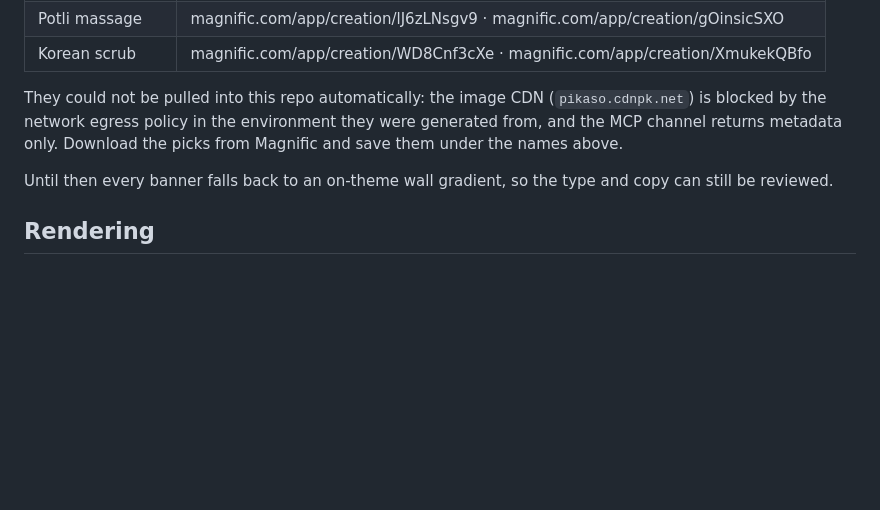
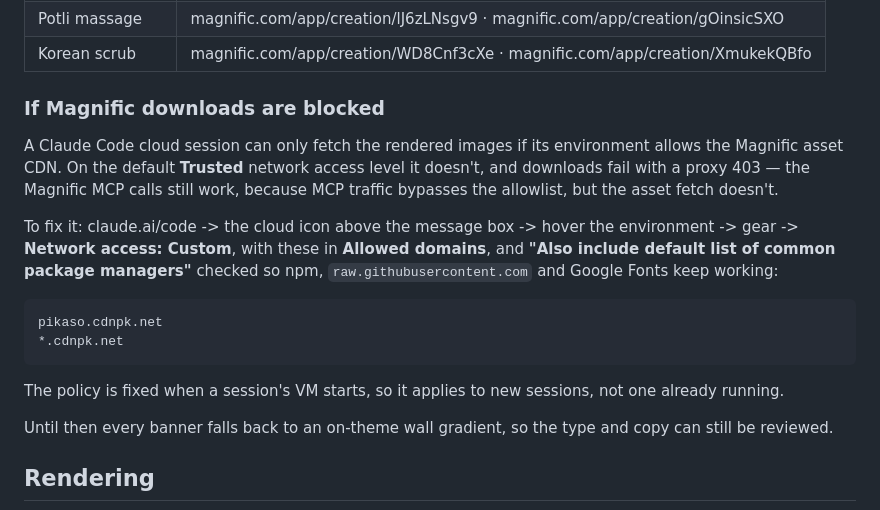
Before and after one commit to aasthasharma777/Spa2, a Markdown page: banners/README.md, the part around the change. Drawn GitHub-style; blank space fills up the shorter version.

Commit message:
Document the network allowlist needed to fetch Magnific renders
The Magnific MCP calls work on the default Trusted access level because
MCP traffic bypasses the environment allowlist, but the asset CDN fetch
does not — it fails with a proxy 403. Record the Custom network-access
setting that unblocks it so a future session doesn't rediscover this.

Co-Authored-By: Claude Opus 5 <noreply@anthropic.com>
Claude-Session: https://claude.ai/code/session_01RJHc9bnx7vjmepNH1gSK2R

````diff
--- a/banners/README.md
+++ b/banners/README.md
@@ -71,10 +71,26 @@ project there:
 | Potli massage | magnific.com/app/creation/lJ6zLNsgv9 · magnific.com/app/creation/gOinsicSXO |
 | Korean scrub | magnific.com/app/creation/WD8Cnf3cXe · magnific.com/app/creation/XmukekQBfo |
 
-They could not be pulled into this repo automatically: the image CDN
-(`pikaso.cdnpk.net`) is blocked by the network egress policy in the environment
-they were generated from, and the MCP channel returns metadata only. Download
-the picks from Magnific and save them under the names above.
+### If Magnific downloads are blocked
+
+A Claude Code cloud session can only fetch the rendered images if its
+environment allows the Magnific asset CDN. On the default **Trusted** network
+access level it doesn't, and downloads fail with a proxy 403 — the Magnific MCP
+calls still work, because MCP traffic bypasses the allowlist, but the asset
+fetch doesn't.
+
+To fix it: claude.ai/code -> the cloud icon above the message box -> hover the
+environment -> gear -> **Network access: Custom**, with these in **Allowed
+domains**, and **"Also include default list of common package managers"**
+checked so npm, `raw.githubusercontent.com` and Google Fonts keep working:
+
+```
+pikaso.cdnpk.net
+*.cdnpk.net
+```
+
+The policy is fixed when a session's VM starts, so it applies to new sessions,
+not one already running.
 
 Until then every banner falls back to an on-theme wall gradient, so the type and
 copy can still be reviewed.
````
